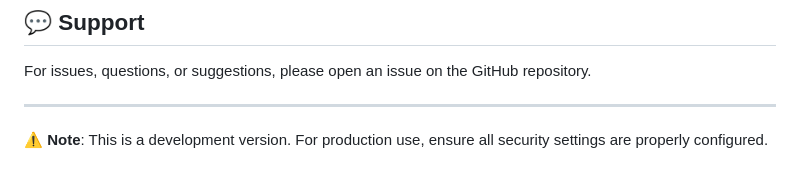
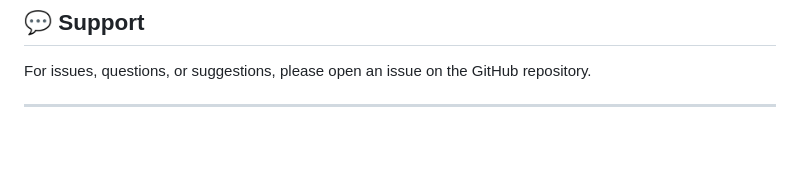
Before and after one commit to UmangRaj22/shareable-code-snippets, a Markdown page: README.md, the part around the change. Drawn GitHub-style; blank space fills up the shorter version.

Commit message:
Remove development version warning from README

```diff
--- a/README.md
+++ b/README.md
@@ -145,5 +145,3 @@ This project is open source and available under the MIT License.
 For issues, questions, or suggestions, please open an issue on the GitHub repository.
 
 ---
-
-**⚠️ Note**: This is a development version. For production use, ensure all security settings are properly configured.
```
